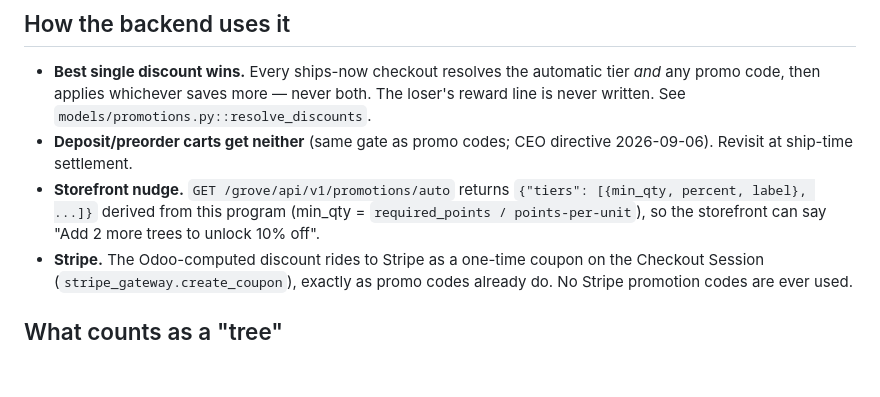
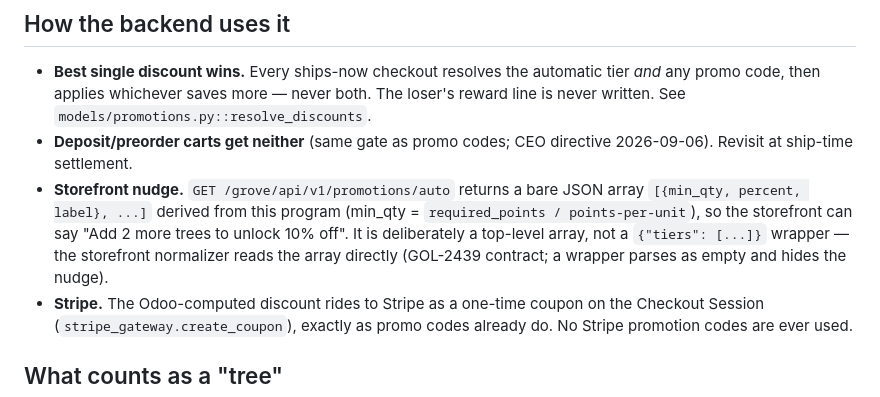
Before and after one commit to Goldberry-Playground/grove-odoo-modules, a Markdown page: grove_headless/docs/volume-discount-program.md, the part around the change. GitHub-like rendering; blank space fills up the shorter version.

Commit message:
docs(grove_headless): correct /promotions/auto shape to bare array (GOL-2436) (#264)
The volume-discount doc described GET /promotions/auto as returning
{"tiers": [...]}, but the shipped contract (GOL-2439) is a bare top-level
array [{min_qty, percent, label}] — a wrapper parses as empty in the
storefront normalizer and silently hides the tier nudge. Fix the prod-copy
reference so it matches the live endpoint.

Co-authored-by: Ada <noreply@paperclip.ing>
Co-authored-by: Claude Opus 4.8 <noreply@anthropic.com>

```diff
--- a/grove_headless/docs/volume-discount-program.md
+++ b/grove_headless/docs/volume-discount-program.md
@@ -54,10 +54,12 @@ units both rewards are affordable, and it keeps the 20% one (never both).
   loser's reward line is never written. See `models/promotions.py::resolve_discounts`.
 - **Deposit/preorder carts get neither** (same gate as promo codes; CEO directive
   2026-09-06). Revisit at ship-time settlement.
-- **Storefront nudge.** `GET /grove/api/v1/promotions/auto` returns
-  `{"tiers": [{min_qty, percent, label}, ...]}` derived from this program (min_qty
+- **Storefront nudge.** `GET /grove/api/v1/promotions/auto` returns a bare JSON
+  array `[{min_qty, percent, label}, ...]` derived from this program (min_qty
   = `required_points / points-per-unit`), so the storefront can say
-  "Add 2 more trees to unlock 10% off".
+  "Add 2 more trees to unlock 10% off". It is deliberately a top-level array, not
+  a `{"tiers": [...]}` wrapper — the storefront normalizer reads the array
+  directly (GOL-2439 contract; a wrapper parses as empty and hides the nudge).
 - **Stripe.** The Odoo-computed discount rides to Stripe as a one-time coupon on
   the Checkout Session (`stripe_gateway.create_coupon`), exactly as promo codes
   already do. No Stripe promotion codes are ever used.
```
